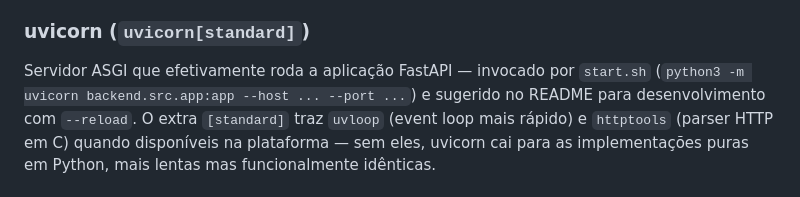
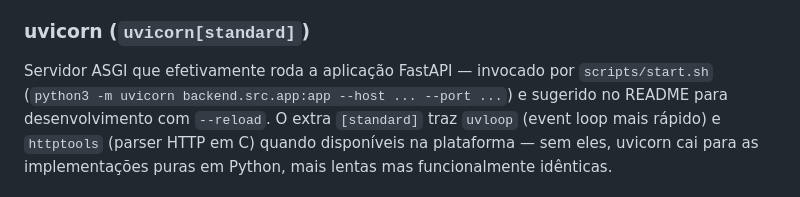
Before and after one commit to Thuridan/pdf_to_md, a Markdown page: docs/library.md, the part around one of its changes. Drawn GitHub-style.

```diff
--- a/docs/library.md
+++ b/docs/library.md
@@ -91,7 +91,7 @@ de um servidor HTTP separado na frente.
 ### uvicorn (`uvicorn[standard]`)
 
 Servidor ASGI que efetivamente roda a aplicação FastAPI — invocado por
-`start.sh` (`python3 -m uvicorn backend.src.app:app --host ... --port ...`)
+`scripts/start.sh` (`python3 -m uvicorn backend.src.app:app --host ... --port ...`)
 e sugerido no README para desenvolvimento com `--reload`. O extra
 `[standard]` traz `uvloop` (event loop mais rápido) e `httptools` (parser
 HTTP em C) quando disponíveis na plataforma — sem eles, uvicorn cai para as
```
Also changed, not shown: other parts of docs/library.md (+1 -1 lines), docs/code.md (+1 -1 lines).
